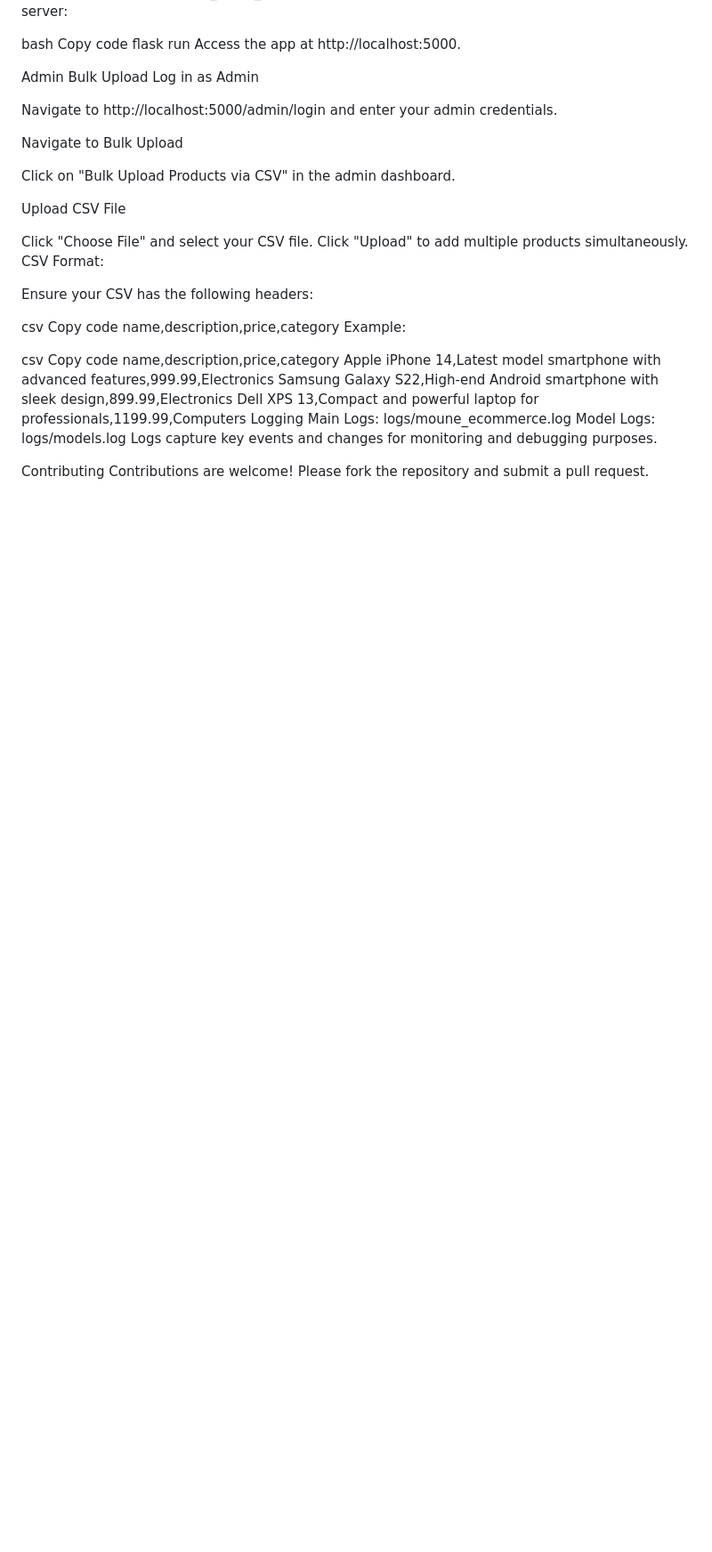
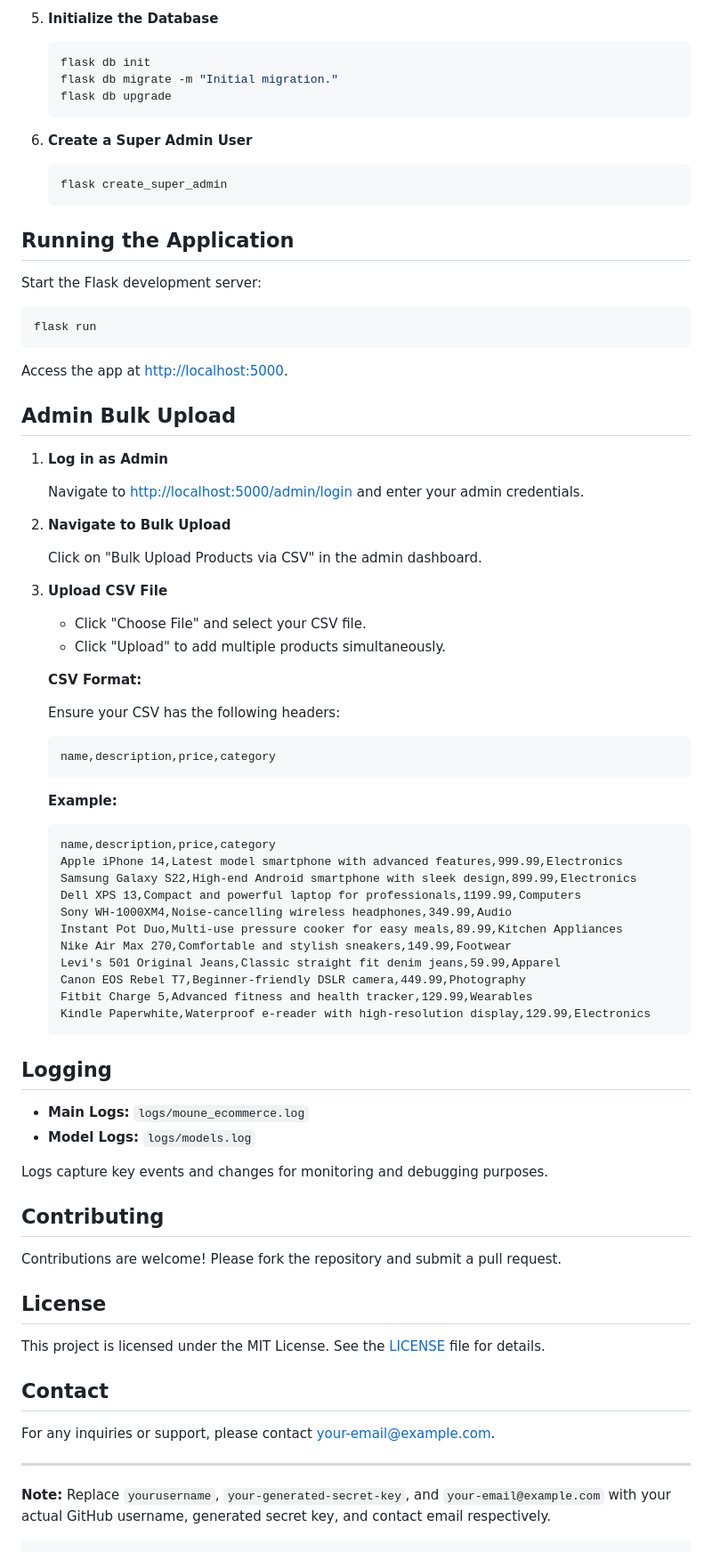
Before and after one commit to baghdme/MouneEcommerce, a Markdown page: README.md, the part around the change printed below. Shown: that part at 89% size. Drawn GitHub-style; blank space fills up the shorter version.

````diff
--- a/README.md
+++ b/README.md
@@ -108,42 +109,85 @@ Running the Application
+5. **Initialize the Database**
+
+   ```bash
+   flask db init
+   flask db migrate -m "Initial migration."
+   flask db upgrade
+   ```
+
+6. **Create a Super Admin User**
+
+   ```bash
+   flask create_super_admin
+   ```
+
+## Running the Application
+
 Start the Flask development server:
 
-bash
-Copy code
+```bash
 flask run
-Access the app at http://localhost:5000.
+```
 
-Admin Bulk Upload
-Log in as Admin
+Access the app at [http://localhost:5000](http://localhost:5000).
 
-Navigate to http://localhost:5000/admin/login and enter your admin credentials.
+## Admin Bulk Upload
 
-Navigate to Bulk Upload
+1. **Log in as Admin**
 
-Click on "Bulk Upload Products via CSV" in the admin dashboard.
+   Navigate to [http://localhost:5000/admin/login](http://localhost:5000/admin/login) and enter your admin credentials.
 
-Upload CSV File
+2. **Navigate to Bulk Upload**
 
-Click "Choose File" and select your CSV file.
-Click "Upload" to add multiple products simultaneously.
-CSV Format:
+   Click on "Bulk Upload Products via CSV" in the admin dashboard.
 
-Ensure your CSV has the following headers:
+3. **Upload CSV File**
 
-csv
-Copy code
-name,description,price,category
-Example:
+   - Click "Choose File" and select your CSV file.
+   - Click "Upload" to add multiple products simultaneously.
 
-csv
-Copy code
-name,description,price,category
-Apple iPhone 14,Latest model smartphone with advanced features,999.99,Electronics
-Samsung Galaxy S22,High-end Android smartphone with sleek design,899.99,Electronics
-Dell XPS 13,Compact and powerful laptop for professionals,1199.99,Computers
-Logging
-Main Logs: logs/moune_ecommerce.log
-Model Logs: logs/models.log
+   **CSV Format:**
+
+   Ensure your CSV has the following headers:
+
+   ```csv
+   name,description,price,category
+   ```
+
+   **Example:**
+
+   ```csv
+   name,description,price,category
+   Apple iPhone 14,Latest model smartphone with advanced features,999.99,Electronics
+   Samsung Galaxy S22,High-end Android smartphone with sleek design,899.99,Electronics
+   Dell XPS 13,Compact and powerful laptop for professionals,1199.99,Computers
+   Sony WH-1000XM4,Noise-cancelling wireless headphones,349.99,Audio
+   Instant Pot Duo,Multi-use pressure cooker for easy meals,89.99,Kitchen Appliances
+   Nike Air Max 270,Comfortable and stylish sneakers,149.99,Footwear
+   Levi's 501 Original Jeans,Classic straight fit denim jeans,59.99,Apparel
+   Canon EOS Rebel T7,Beginner-friendly DSLR camera,449.99,Photography
+   Fitbit Charge 5,Advanced fitness and health tracker,129.99,Wearables
+   Kindle Paperwhite,Waterproof e-reader with high-resolution display,129.99,Electronics
+   ```
+
+## Logging
+
+- **Main Logs:** `logs/moune_ecommerce.log`
+- **Model Logs:** `logs/models.log`
+
 Logs capture key events and changes for monitoring and debugging purposes.
 
-Contributing
+## Contributing
+
 Contributions are welcome! Please fork the repository and submit a pull request.
+
+## License
+
+This project is licensed under the MIT License. See the [LICENSE](LICENSE) file for details.
+
+## Contact
+
+For any inquiries or support, please contact [your-email@example.com](mailto:your-email@example.com).
+
+---
+**Note:** Replace `yourusername`, `your-generated-secret-key`, and `your-email@example.com` with your actual GitHub username, generated secret key, and contact email respectively.
+```
````
Also changed, not shown: other parts of README.md (+84 -83 lines).
